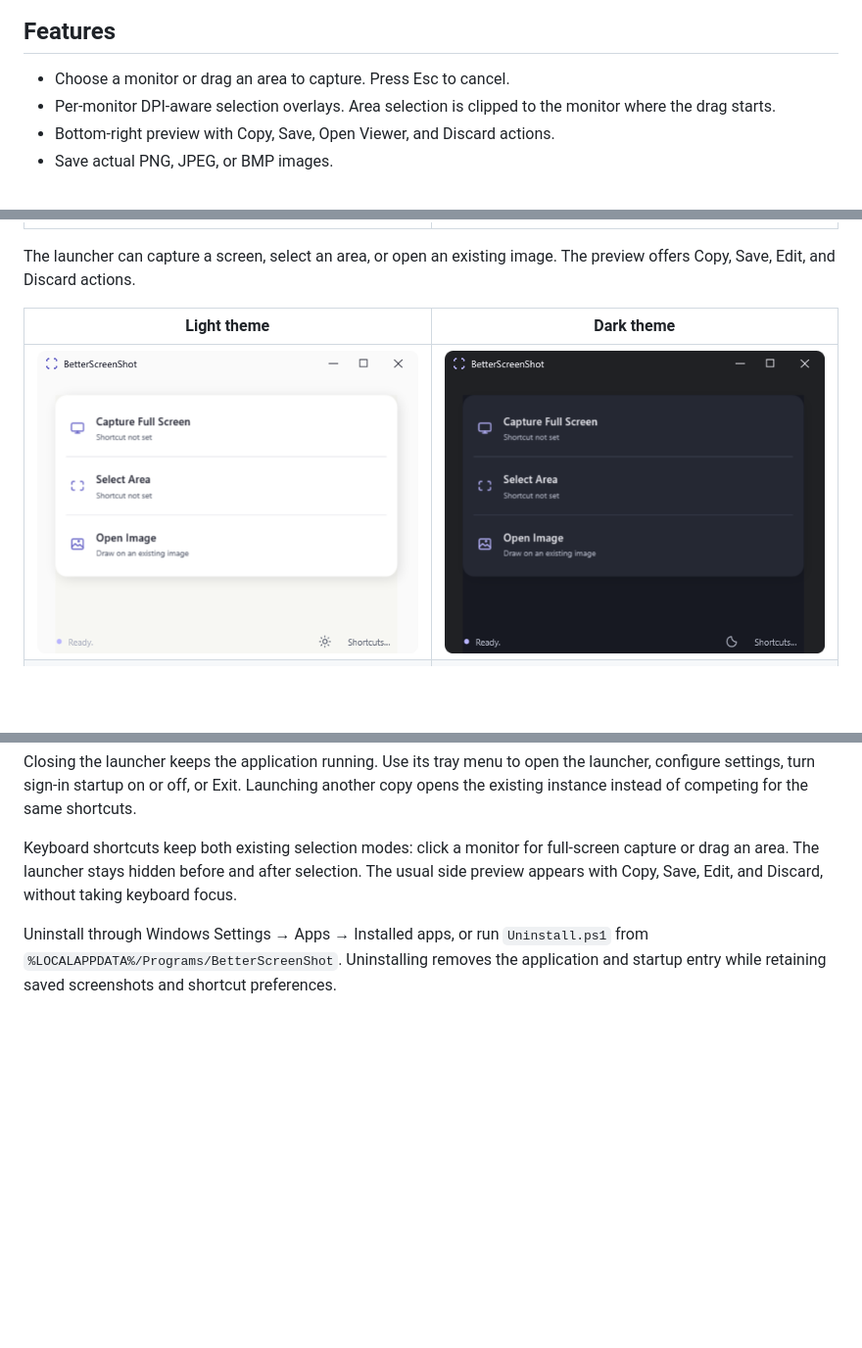
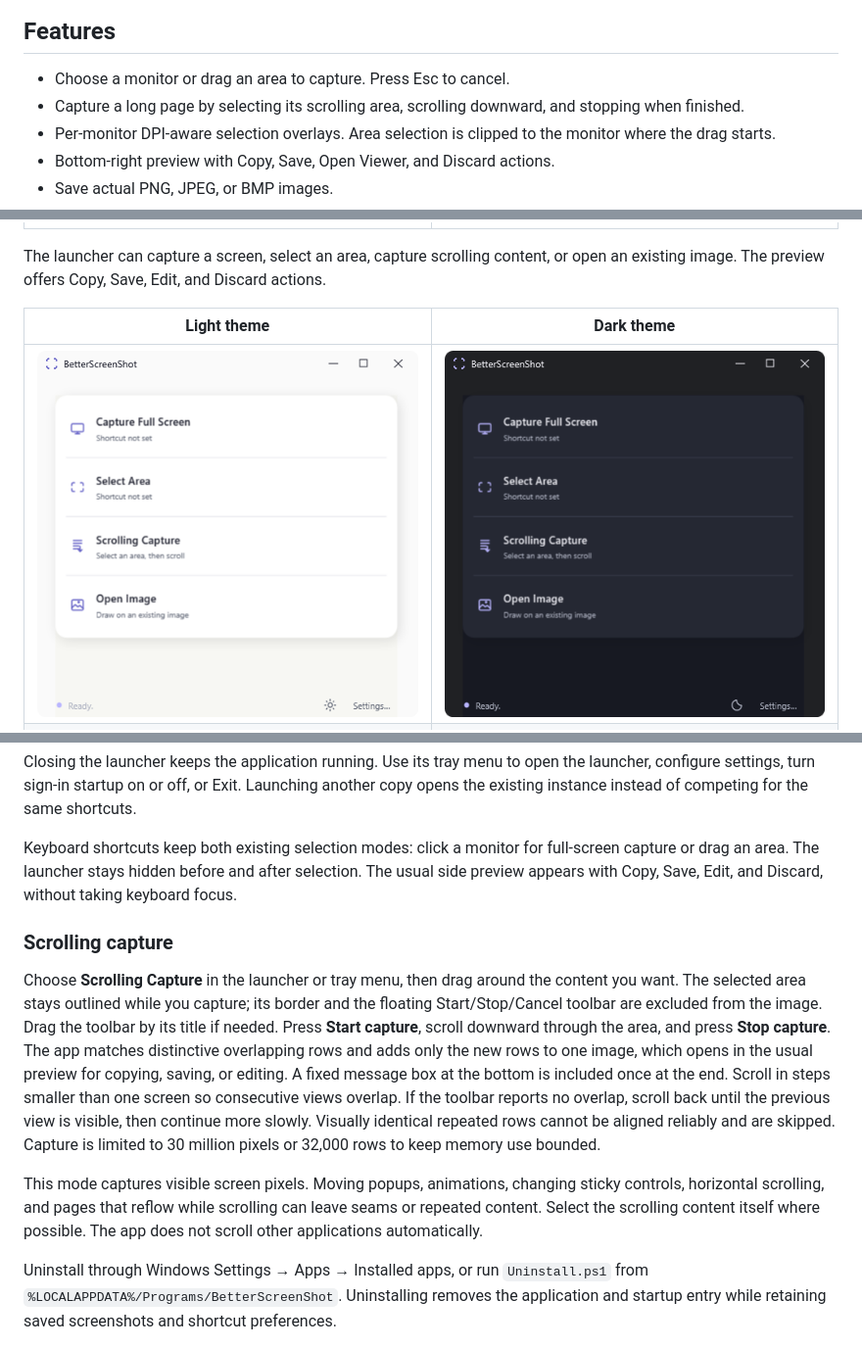
Before and after one commit to AigarsPeda/BetterScreenShot, a Markdown page: README.md, 3 parts joined by grey strips. Shown at 98% size. Drawn GitHub-style; pictures changed too: docs/screenshots/launcher-dark.png, docs/screenshots/launcher-light.png; blank space fills up the shorter version.

Commit message:
feat: add scrolling capture with reliable stitching and a visible selection outline

```diff
--- a/README.md
+++ b/README.md
@@ -7,6 +7,7 @@ For the code structure, release checks, and development pitfalls, see the [proje
 ## Features
 
 - Choose a monitor or drag an area to capture. Press Esc to cancel.
+- Capture a long page by selecting its scrolling area, scrolling downward, and stopping when finished.
 - Per-monitor DPI-aware selection overlays. Area selection is clipped to the monitor where the drag starts.
 - Bottom-right preview with Copy, Save, Open Viewer, and Discard actions.
 - Save actual PNG, JPEG, or BMP images.
@@ -29,7 +30,7 @@ Extract text locally and select the matching words on the image and in the resul
 | --- | --- |
 | <img src="docs/screenshots/text-recognition-light.png" alt="Light editor showing text extraction and selected image words" width="620"> | <img src="docs/screenshots/text-recognition-dark.png" alt="Dark editor showing text extraction and selected image words" width="620"> |
 
-The launcher can capture a screen, select an area, or open an existing image. The preview offers Copy, Save, Edit, and Discard actions.
+The launcher can capture a screen, select an area, capture scrolling content, or open an existing image. The preview offers Copy, Save, Edit, and Discard actions.
 
 | Light theme | Dark theme |
 | --- | --- |
@@ -47,6 +48,12 @@ Run `Install.cmd` from File Explorer in your normal Windows desktop. An isolated
 Closing the launcher keeps the application running. Use its tray menu to open the launcher, configure settings, turn sign-in startup on or off, or Exit. Launching another copy opens the existing instance instead of competing for the same shortcuts.
 
 Keyboard shortcuts keep both existing selection modes: click a monitor for full-screen capture or drag an area. The launcher stays hidden before and after selection. The usual side preview appears with Copy, Save, Edit, and Discard, without taking keyboard focus.
+
+### Scrolling capture
+
+Choose **Scrolling Capture** in the launcher or tray menu, then drag around the content you want. The selected area stays outlined while you capture; its border and the floating Start/Stop/Cancel toolbar are excluded from the image. Drag the toolbar by its title if needed. Press **Start capture**, scroll downward through the area, and press **Stop capture**. The app matches distinctive overlapping rows and adds only the new rows to one image, which opens in the usual preview for copying, saving, or editing. A fixed message box at the bottom is included once at the end. Scroll in steps smaller than one screen so consecutive views overlap. If the toolbar reports no overlap, scroll back until the previous view is visible, then continue more slowly. Visually identical repeated rows cannot be aligned reliably and are skipped. Capture is limited to 30 million pixels or 32,000 rows to keep memory use bounded.
+
+This mode captures visible screen pixels. Moving popups, animations, changing sticky controls, horizontal scrolling, and pages that reflow while scrolling can leave seams or repeated content. Select the scrolling content itself where possible. The app does not scroll other applications automatically.
 
 Uninstall through Windows Settings → Apps → Installed apps, or run `Uninstall.ps1` from `%LOCALAPPDATA%/Programs/BetterScreenShot`. Uninstalling removes the application and startup entry while retaining saved screenshots and shortcut preferences.
 
```
Also changed, not shown: other parts of README.md (+1 -1 lines), STYLEGUIDE.md (+4 -2 lines), 12 other files.
